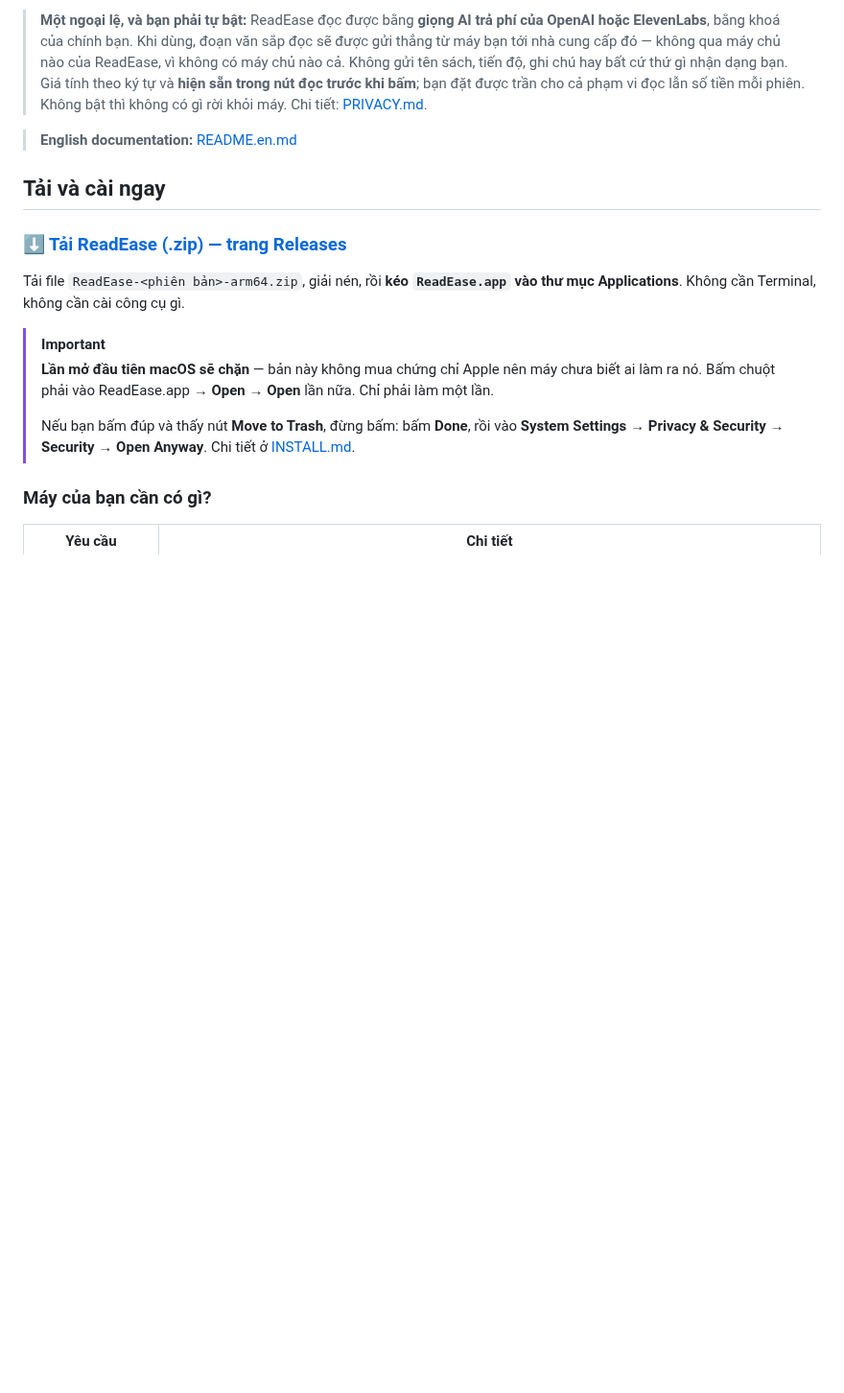
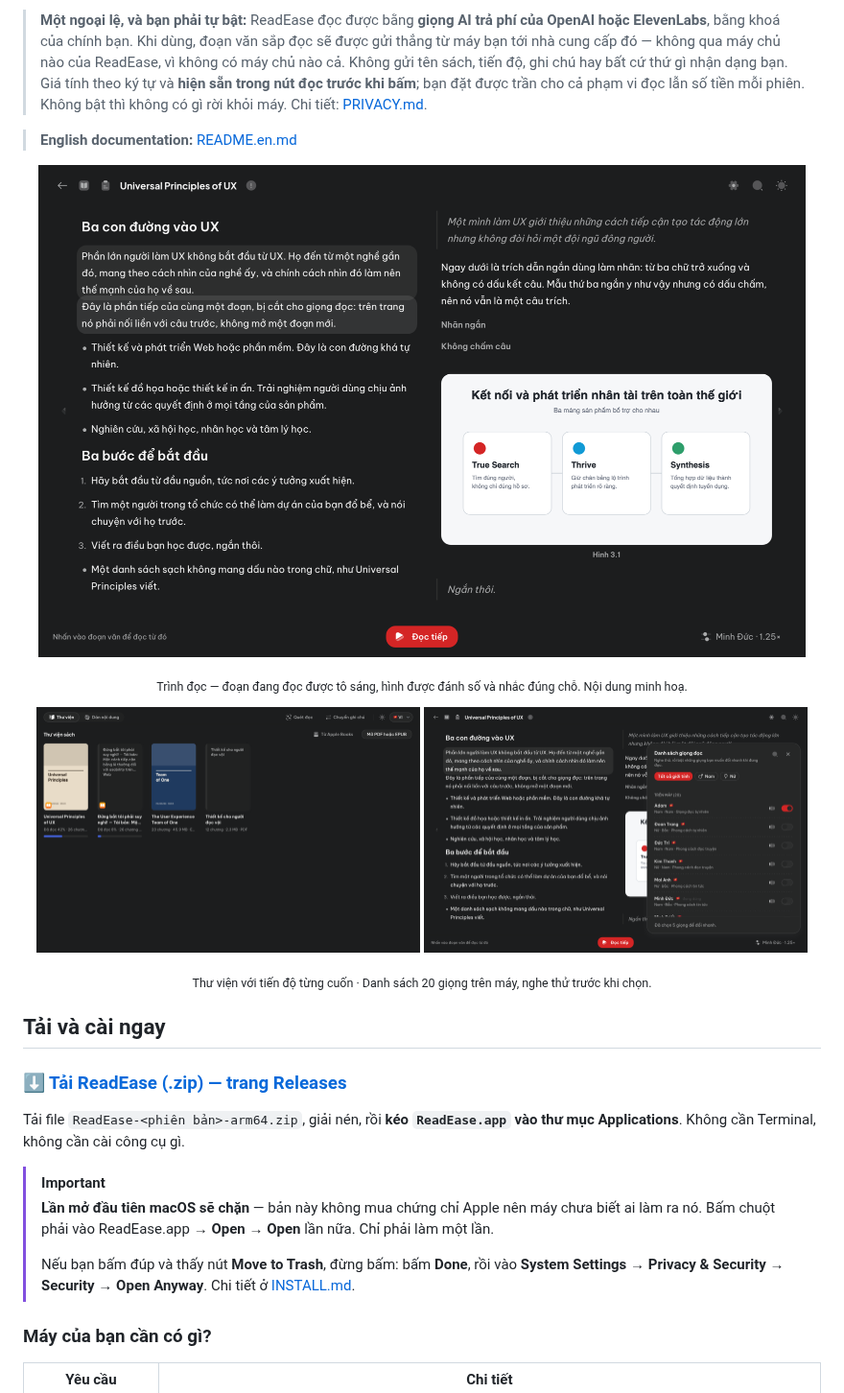
Before and after one commit to wblekhoa/readease, a Markdown page: README.md, the part around the change. Shown at 96% size. Drawn GitHub-style; pictures changed too: assets/screenshots/reader.png (added), assets/screenshots/shelf.png (added), assets/screenshots/voices.png (added); blank space fills up the shorter version.

```diff
--- a/README.md
+++ b/README.md
@@ -7,6 +7,17 @@
 > **Một ngoại lệ, và bạn phải tự bật:** ReadEase đọc được bằng **giọng AI trả phí của OpenAI hoặc ElevenLabs**, bằng khoá của chính bạn. Khi dùng, đoạn văn sắp đọc sẽ được gửi thẳng từ máy bạn tới nhà cung cấp đó — không qua máy chủ nào của ReadEase, vì không có máy chủ nào cả. Không gửi tên sách, tiến độ, ghi chú hay bất cứ thứ gì nhận dạng bạn. Giá tính theo ký tự và **hiện sẵn trong nút đọc trước khi bấm**; bạn đặt được trần cho cả phạm vi đọc lẫn số tiền mỗi phiên. Không bật thì không có gì rời khỏi máy. Chi tiết: [PRIVACY.md](PRIVACY.md).
 
 > **English documentation:** [README.en.md](README.en.md)
+
+<p align="center">
+  <img src="assets/screenshots/reader.png" width="800" alt="Trình đọc: hai trang, đoạn đang đọc được tô sáng, hình có chú thích Hình 3.1, nút Đọc tiếp và giọng đang dùng ở góc dưới">
+</p>
+<p align="center"><sub>Trình đọc — đoạn đang đọc được tô sáng, hình được đánh số và nhắc đúng chỗ. Nội dung minh hoạ.</sub></p>
+
+<p align="center">
+  <img src="assets/screenshots/shelf.png" width="400" alt="Thư viện: bìa sách, tiến độ đã đọc, nút Từ Apple Books và Mở PDF hoặc EPUB">
+  <img src="assets/screenshots/voices.png" width="400" alt="Danh sách giọng đọc: 20 giọng trên máy, lọc nam/nữ, nghe thử và bật giọng để đổi nhanh">
+</p>
+<p align="center"><sub>Thư viện với tiến độ từng cuốn · Danh sách 20 giọng trên máy, nghe thử trước khi chọn.</sub></p>
 
 ## Tải và cài ngay
 
```
Also changed, not shown: README.en.md (+11 -0 lines).
